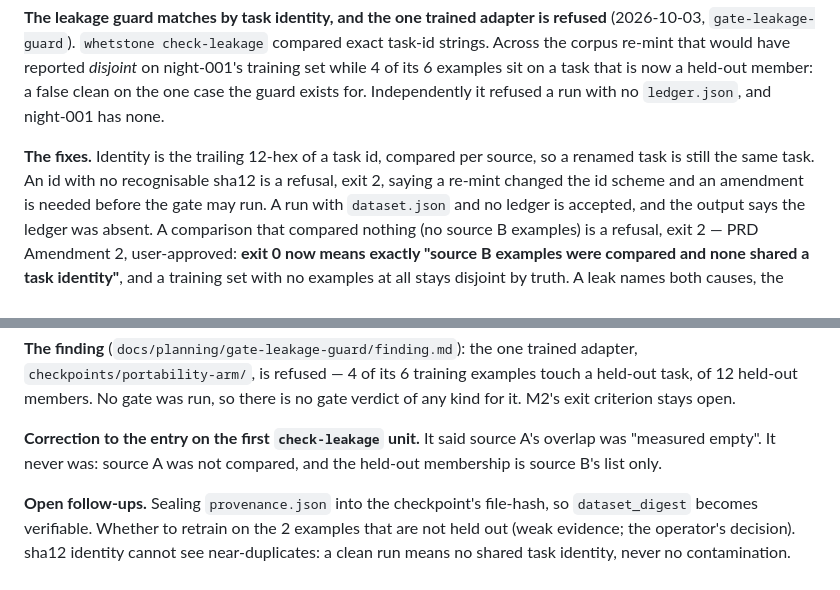
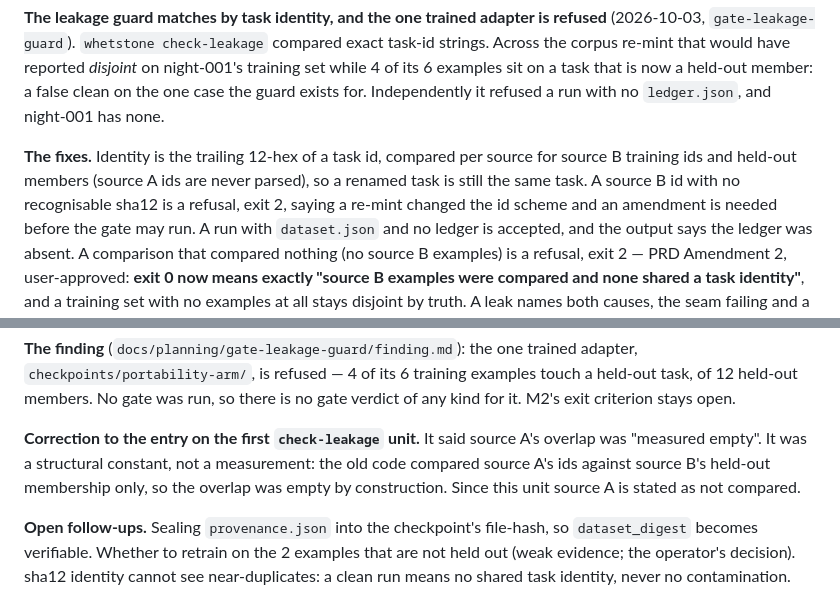
Before and after one commit to haqaliz/whetstone, a Markdown page: docs/STATUS.md, 2 parts joined by grey strips. Drawn GitHub-style.

Commit message:
docs: the gate-leakage guard — source A was a structural constant, not never compared (fix)
Co-Authored-By: Claude Sonnet 5.5 <noreply@anthropic.com>

```diff
--- a/docs/STATUS.md
+++ b/docs/STATUS.md
@@ -17,8 +17,9 @@ Across the corpus re-mint that would have reported *disjoint* on night-001's tra
 the guard exists for. Independently it refused a run with no `ledger.json`, and night-001 has
 none.
 
-**The fixes.** Identity is the trailing 12-hex of a task id, compared per source, so a renamed
-task is still the same task. An id with no recognisable sha12 is a refusal, exit 2, saying a
+**The fixes.** Identity is the trailing 12-hex of a task id, compared per source for source B training ids and
+held-out members (source A ids are never parsed), so a renamed task is still the same task.
+A source B id with no recognisable sha12 is a refusal, exit 2, saying a
 re-mint changed the id scheme and an amendment is needed before the gate may run. A run with
 `dataset.json` and no ledger is accepted, and the output says the ledger was absent. A
 comparison that compared nothing (no source B examples) is a refusal, exit 2 — PRD Amendment 2,
@@ -45,8 +46,9 @@ of 12 held-out members. No gate was run, so there is no gate verdict of any kind
 exit criterion stays open.
 
 **Correction to the entry on the first `check-leakage` unit.** It said source A's overlap was
-"measured empty". It never was: source A was not compared, and the held-out membership is
-source B's list only.
+"measured empty". It was a structural constant, not a measurement: the old code compared source A's
+ids against source B's held-out membership only, so the overlap was empty by construction.
+Since this unit source A is stated as not compared.
 
 **Open follow-ups.** Sealing `provenance.json` into the checkpoint's file-hash, so
 `dataset_digest` becomes verifiable. Whether to retrain on the 2 examples that are not held out
```
Also changed, not shown: CHANGELOG.md (+3 -2 lines), CLAUDE.md (+4 -3 lines).
